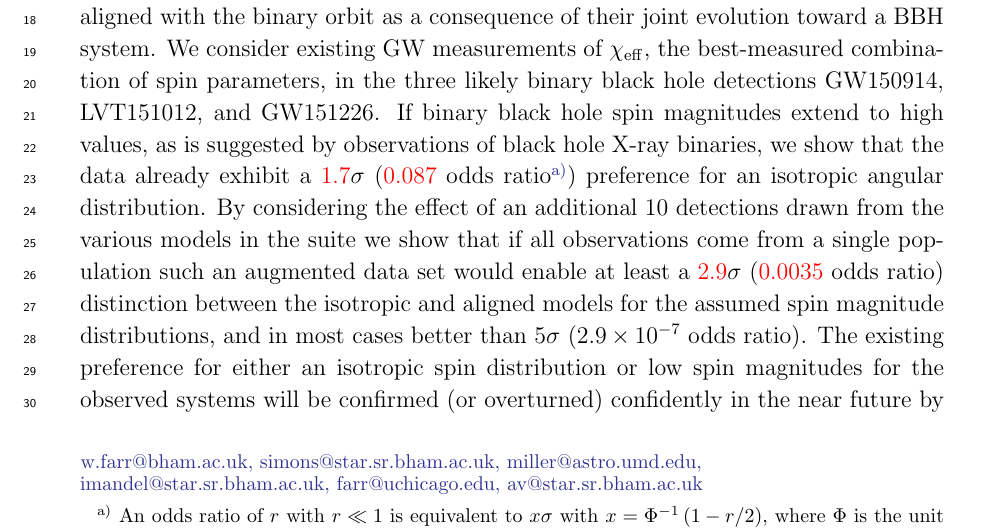
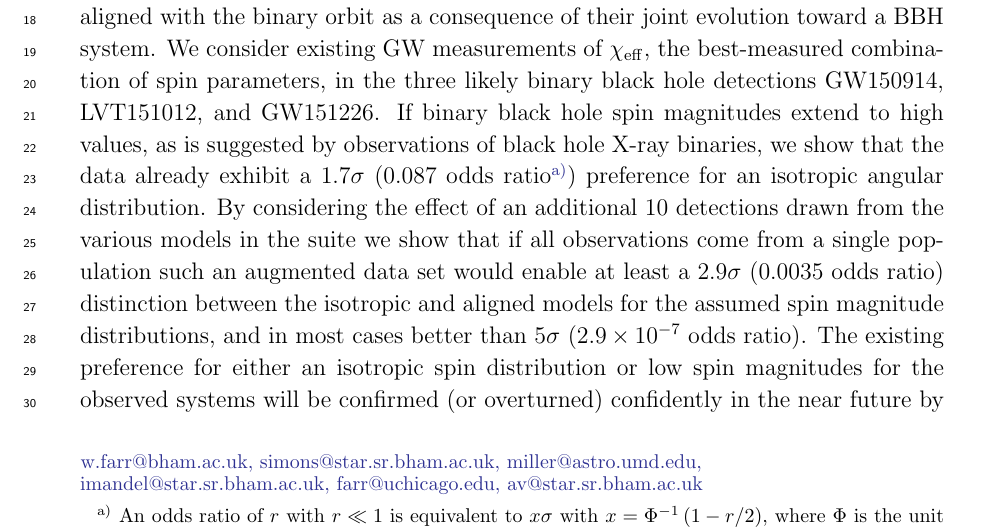
Before and after one commit to farr/AlignedVersusIsoSpin, a LaTeX paper (paper/AlignedIsotropicGW.tex): part of page 1 of 15, cut so that both start at the same text. Compiled offline with pdfLaTeX.

Commit message:
Removing a bit of red.

```diff
--- a/paper/AlignedIsotropicGW.tex
+++ b/paper/AlignedIsotropicGW.tex
@@ -19,10 +19,10 @@
 \newcommand{\checkme}[1]{\textcolor{red}{#1}}
 %\newcommand{\checkme}[1]{ #1 }
 
-\newcommand{\OOneSigmaIsoAligned}{\checkme{1.7}}
-\newcommand{\OOneOddsIsoAligned}{\checkme{0.087}}
-\newcommand{\OTwoSigmaIsoAlignedMin}{\checkme{2.9}}
-\newcommand{\OTwoOddsIsoAlignedMin}{\checkme{0.0035}}
+\newcommand{\OOneSigmaIsoAligned}{1.7}
+\newcommand{\OOneOddsIsoAligned}{0.087}
+\newcommand{\OTwoSigmaIsoAlignedMin}{2.9}
+\newcommand{\OTwoOddsIsoAlignedMin}{0.0035}
 
 \newcommand{\ilya}[1]{\textcolor{purple}{#1}}
 \newcommand{\will}[1]{\textcolor{cyan}{#1}}
```
Also changed, not shown: paper/AlignedIsotropicGW.pdf.
